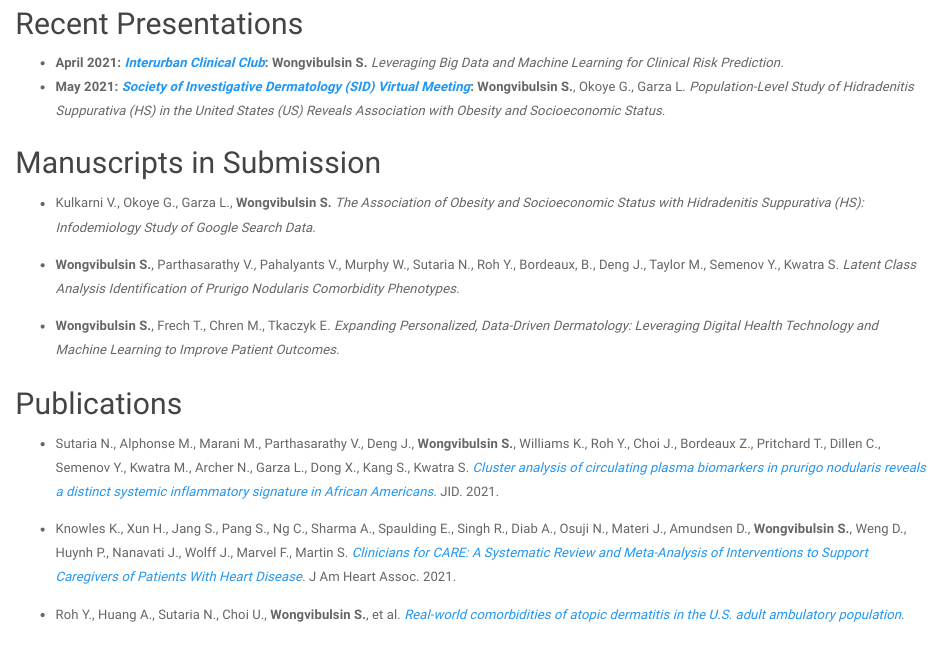
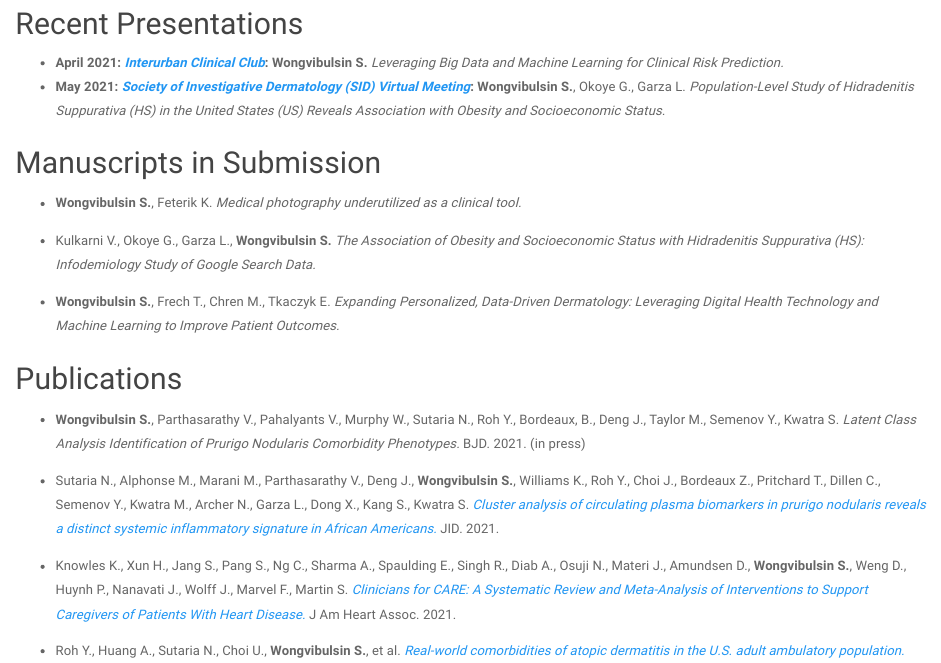
Before and after one commit to wshannon01/github.io, an R Markdown document (pubs.Rmd): the page in a window 1100 px wide, from 1190 px down. Rendered offline with R 4.5, knitr and Pandoc, with nearby package versions; a font, style sheet, LaTeX package, included part or bibliography that could not be used is replaced or left out.

Commit message:
updated pubs

```diff
--- a/pubs.Rmd
+++ b/pubs.Rmd
@@ -21,9 +21,9 @@ title: "Research"
 ##
 ## Manuscripts in Submission
 
+* __Wongvibulsin S.__, Feterik K. *Medical photography underutilized as a clinical tool.*
+
 * Kulkarni V., Okoye G., Garza L., __Wongvibulsin S.__ *The Association of Obesity and Socioeconomic Status with Hidradenitis Suppurativa (HS): Infodemiology Study of Google Search Data.*
-
-*	__Wongvibulsin S.__, Parthasarathy V., Pahalyants V., Murphy W., Sutaria N., Roh Y., Bordeaux, B., Deng J., Taylor M., Semenov Y., Kwatra S. *Latent Class Analysis Identification of Prurigo Nodularis Comorbidity Phenotypes.*
 
 * __Wongvibulsin S.__, Frech T., Chren M., Tkaczyk E. *Expanding Personalized, Data-Driven Dermatology: Leveraging Digital Health Technology and Machine Learning to Improve Patient Outcomes.*
 
@@ -32,6 +32,8 @@ title: "Research"
 
 ##
 ## Publications
+
+*	__Wongvibulsin S.__, Parthasarathy V., Pahalyants V., Murphy W., Sutaria N., Roh Y., Bordeaux, B., Deng J., Taylor M., Semenov Y., Kwatra S. *Latent Class Analysis Identification of Prurigo Nodularis Comorbidity Phenotypes.* BJD. 2021. (in press)
 
 * Sutaria N., Alphonse M., Marani M., Parthasarathy V., Deng J., __Wongvibulsin S.__, Williams K., Roh Y., Choi J., Bordeaux Z., Pritchard T., Dillen C., Semenov Y., Kwatra M., Archer N., Garza L., Dong X., Kang S., Kwatra S. [*Cluster analysis of circulating plasma biomarkers in prurigo nodularis reveals a distinct systemic inflammatory signature in African Americans.*](https://www.sciencedirect.com/science/article/pii/S0022202X21023836) JID. 2021.
 
```
Also changed, not shown: pubs.html.
